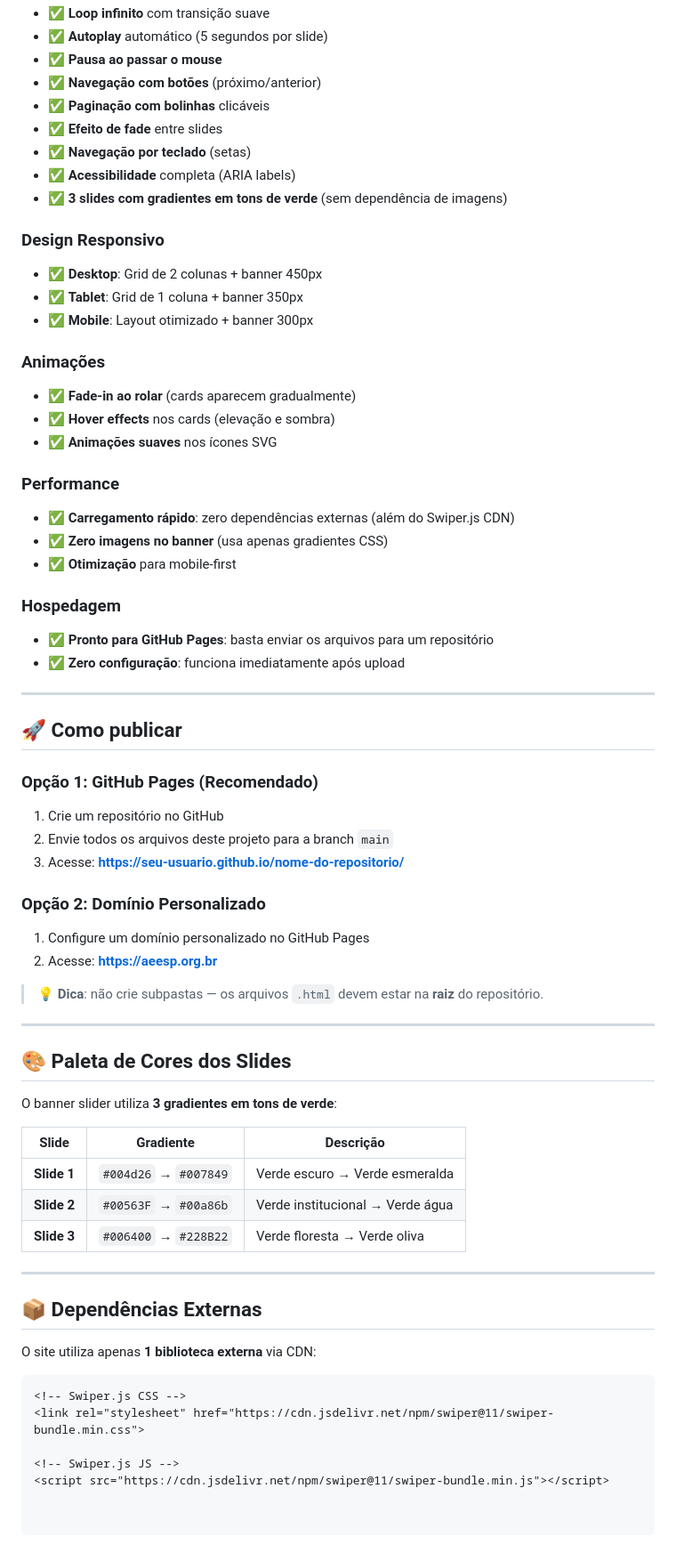
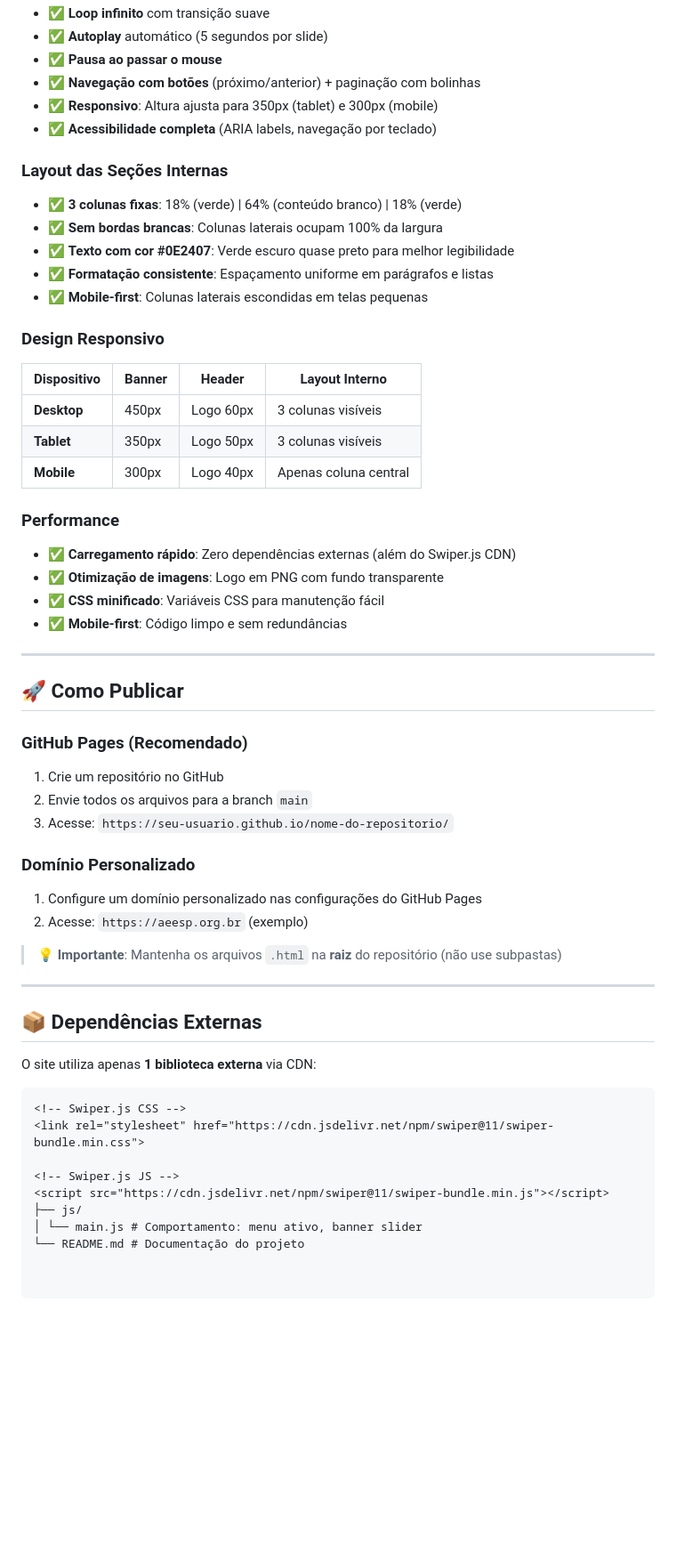
Before and after one commit to Palestrino1914/Associa-o, a Markdown page: README.md, the part around one of its changes. Shown at 89% size. Rendered like a GitHub page; blank space fills up the shorter version.

```diff
--- a/README.md
+++ b/README.md
@@ -71,60 +76,44 @@ O site é **estático, responsivo e acessível**, desenvolvido com HTML5, CSS3 e
 - ✅ **Loop infinito** com transição suave
 - ✅ **Autoplay** automático (5 segundos por slide)
 - ✅ **Pausa ao passar o mouse**
-- ✅ **Navegação com botões** (próximo/anterior)
-- ✅ **Paginação com bolinhas** clicáveis
-- ✅ **Efeito de fade** entre slides
-- ✅ **Navegação por teclado** (setas)
-- ✅ **Acessibilidade** completa (ARIA labels)
-- ✅ **3 slides com gradientes em tons de verde** (sem dependência de imagens)
+- ✅ **Navegação com botões** (próximo/anterior) + paginação com bolinhas
+- ✅ **Responsivo**: Altura ajusta para 350px (tablet) e 300px (mobile)
+- ✅ **Acessibilidade completa** (ARIA labels, navegação por teclado)
+
+### **Layout das Seções Internas**
+- ✅ **3 colunas fixas**: 18% (verde) | 64% (conteúdo branco) | 18% (verde)
+- ✅ **Sem bordas brancas**: Colunas laterais ocupam 100% da largura
+- ✅ **Texto com cor #0E2407**: Verde escuro quase preto para melhor legibilidade
+- ✅ **Formatação consistente**: Espaçamento uniforme em parágrafos e listas
+- ✅ **Mobile-first**: Colunas laterais escondidas em telas pequenas
 
 ### **Design Responsivo**
-- ✅ **Desktop**: Grid de 2 colunas + banner 450px
-- ✅ **Tablet**: Grid de 1 coluna + banner 350px
-- ✅ **Mobile**: Layout otimizado + banner 300px
-
-### **Animações**
-- ✅ **Fade-in ao rolar** (cards aparecem gradualmente)
-- ✅ **Hover effects** nos cards (elevação e sombra)
-- ✅ **Animações suaves** nos ícones SVG
+| Dispositivo | Banner | Header | Layout Interno |
+|-------------|--------|--------|----------------|
+| **Desktop** | 450px | Logo 60px | 3 colunas visíveis |
+| **Tablet** | 350px | Logo 50px | 3 colunas visíveis |
+| **Mobile** | 300px | Logo 40px | Apenas coluna central |
 
 ### **Performance**
-- ✅ **Carregamento rápido**: zero dependências externas (além do Swiper.js CDN)
-- ✅ **Zero imagens no banner** (usa apenas gradientes CSS)
-- ✅ **Otimização** para mobile-first
-
-### **Hospedagem**
-- ✅ **Pronto para GitHub Pages**: basta enviar os arquivos para um repositório
-- ✅ **Zero configuração**: funciona imediatamente após upload
+- ✅ **Carregamento rápido**: Zero dependências externas (além do Swiper.js CDN)
+- ✅ **Otimização de imagens**: Logo em PNG com fundo transparente
+- ✅ **CSS minificado**: Variáveis CSS para manutenção fácil
+- ✅ **Mobile-first**: Código limpo e sem redundâncias
 
 ---
 
-## 🚀 Como publicar
+## 🚀 Como Publicar
 
-### **Opção 1: GitHub Pages (Recomendado)**
+### **GitHub Pages (Recomendado)**
+1. Crie um repositório no GitHub
+2. Envie todos os arquivos para a branch `main`
+3. Acesse: `https://seu-usuario.github.io/nome-do-repositorio/`
 
-1. Crie um repositório no GitHub
-2. Envie todos os arquivos deste projeto para a branch `main`
-3. Acesse: **https://seu-usuario.github.io/nome-do-repositorio/**
+### **Domínio Personalizado**
+1. Configure um domínio personalizado nas configurações do GitHub Pages
+2. Acesse: `https://aeesp.org.br` (exemplo)
 
-### **Opção 2: Domínio Personalizado**
-
-1. Configure um domínio personalizado no GitHub Pages
-2. Acesse: **https://aeesp.org.br**
-
-> 💡 **Dica**: não crie subpastas — os arquivos `.html` devem estar na **raiz** do repositório.
-
----
-
-## 🎨 Paleta de Cores dos Slides
-
-O banner slider utiliza **3 gradientes em tons de verde**:
-
-| Slide | Gradiente | Descrição |
-|-------|-----------|-----------|
-| **Slide 1** | `#004d26` → `#007849` | Verde escuro → Verde esmeralda |
-| **Slide 2** | `#00563F` → `#00a86b` | Verde institucional → Verde água |
-| **Slide 3** | `#006400` → `#228B22` | Verde floresta → Verde oliva |
+> 💡 **Importante**: Mantenha os arquivos `.html` na **raiz** do repositório (não use subpastas)
 
 ---
 
@@ -138,3 +127,6 @@ O site utiliza apenas **1 biblioteca externa** via CDN:
 
 <!-- Swiper.js JS -->
 <script src="https://cdn.jsdelivr.net/npm/swiper@11/swiper-bundle.min.js"></script>
+├── js/
+│ └── main.js # Comportamento: menu ativo, banner slider
+└── README.md # Documentação do projeto
```
Also changed, not shown: other parts of README.md (+35 -30 lines).
